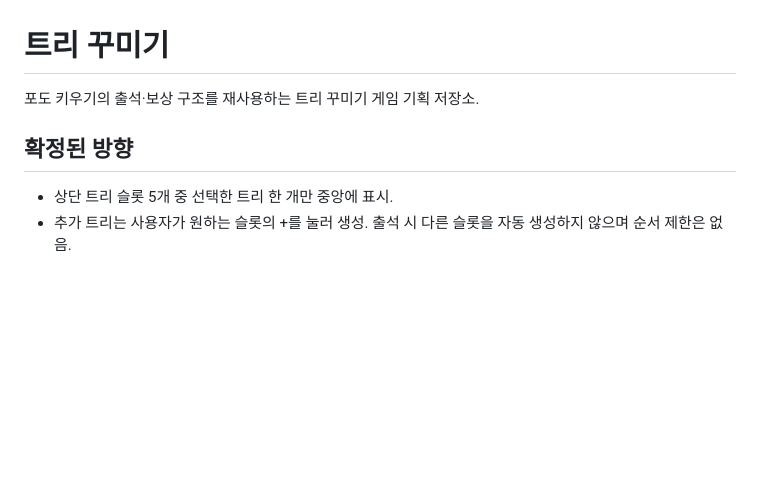
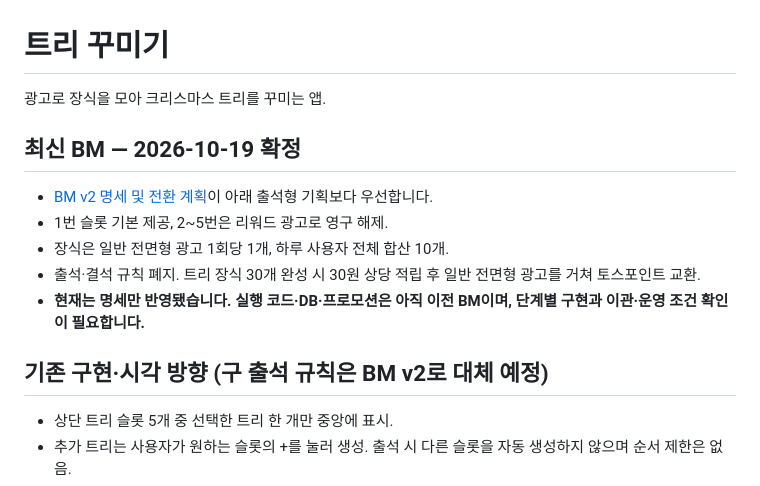
Before and after one commit to 9barcode/Christmas-tree, a Markdown page: README.md, the part around the change. Rendered like a GitHub page; blank space fills up the shorter version.

```diff
--- a/README.md
+++ b/README.md
@@ -1,7 +1,14 @@
 # 트리 꾸미기
-포도 키우기의 출석·보상 구조를 재사용하는 트리 꾸미기 게임 기획 저장소.
+광고로 장식을 모아 크리스마스 트리를 꾸미는 앱.
 
-## 확정된 방향
+## 최신 BM — 2026-10-19 확정
+- [BM v2 명세 및 전환 계획](docs/bm-v2.md)이 아래 출석형 기획보다 우선합니다.
+- 1번 슬롯 기본 제공, 2~5번은 리워드 광고로 영구 해제.
+- 장식은 일반 전면형 광고 1회당 1개, 하루 사용자 전체 합산 10개.
+- 출석·결석 규칙 폐지. 트리 장식 30개 완성 시 30원 상당 적립 후 일반 전면형 광고를 거쳐 토스포인트 교환.
+- **현재는 명세만 반영됐습니다. 실행 코드·DB·프로모션은 아직 이전 BM이며, 단계별 구현과 이관·운영 조건 확인이 필요합니다.**
+
+## 기존 구현·시각 방향 (구 출석 규칙은 BM v2로 대체 예정)
 - 상단 트리 슬롯 5개 중 선택한 트리 한 개만 중앙에 표시.
 - 추가 트리는 사용자가 원하는 슬롯의 +를 눌러 생성. 출석 시 다른 슬롯을 자동 생성하지 않으며 순서 제한은 없음.
 - 첫 트리는 초록색 고정. 추가 트리는 그린·화이트·핑크·블루·샴페인 골드 5색 전체에서 랜덤.
```
Also changed, not shown: docs/bm-v2.md (added, +134 -0 lines), docs/tree-decoration-plan.md (+5 -1 lines).
